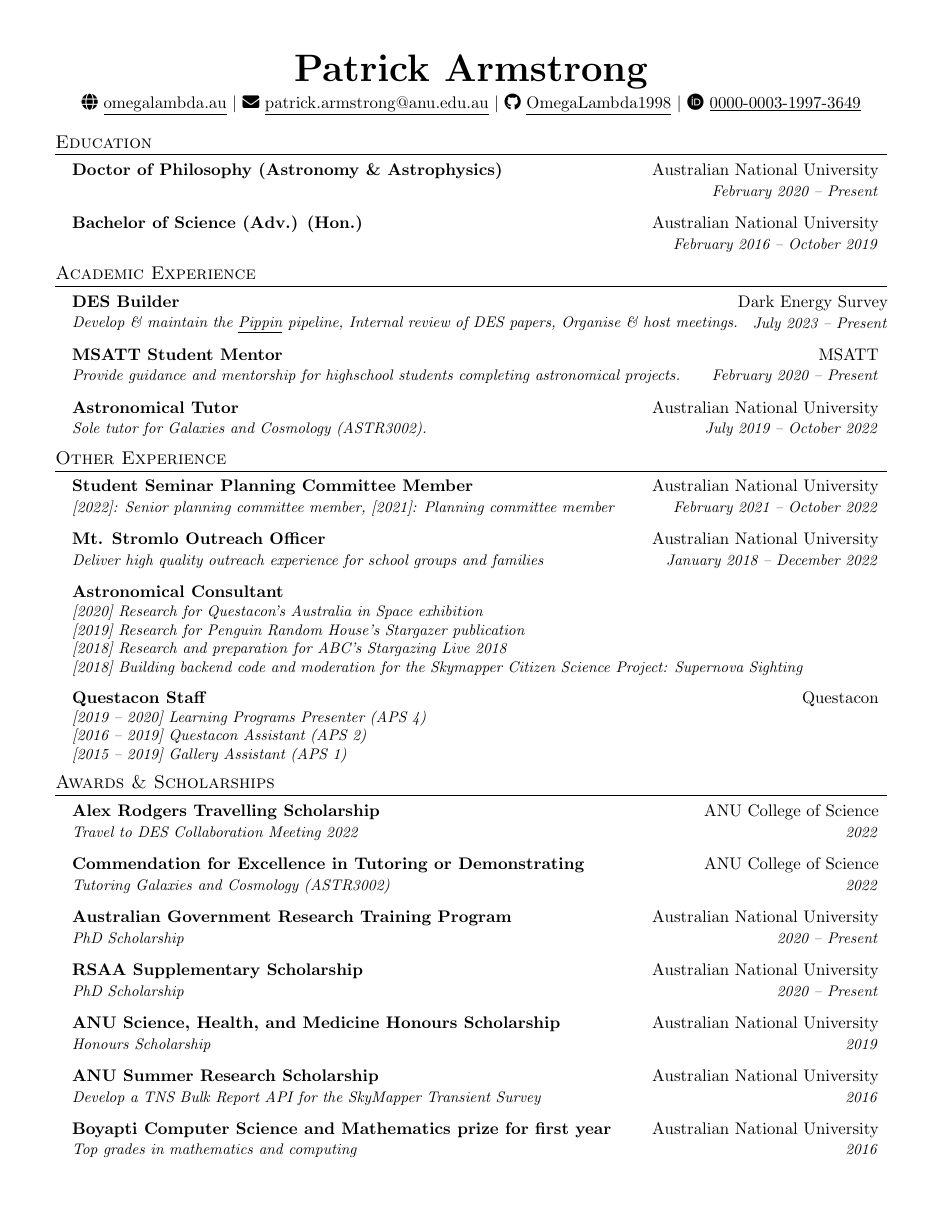
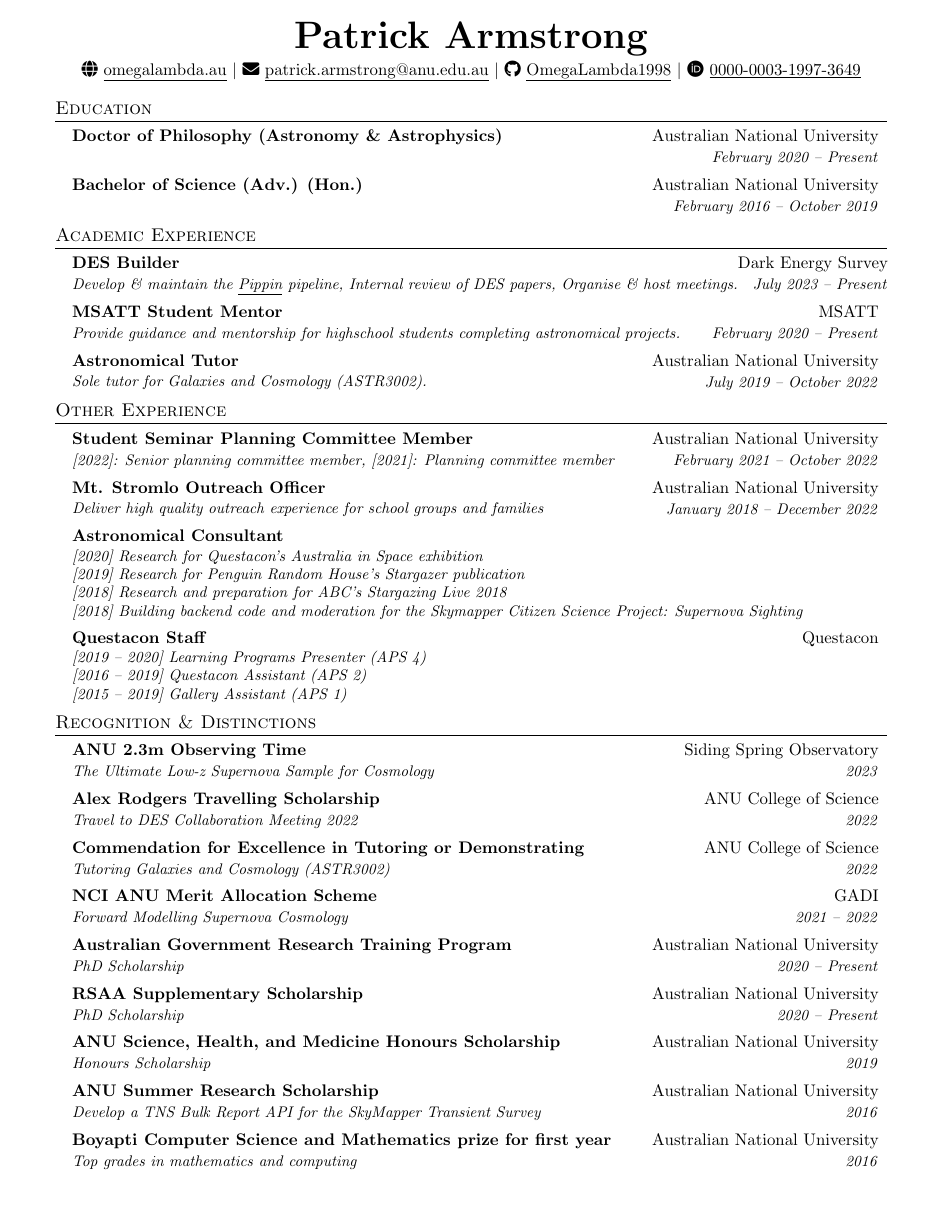
Before and after one commit to OmegaLambda1998/PatrickArmstrongResume, a LaTeX document (main.tex): page 1 of 2. Compiled offline with pdfLaTeX.

Commit message:
Add recogintions

```diff
--- a/main.tex
+++ b/main.tex
@@ -47,8 +47,8 @@
 \addtolength{\oddsidemargin}{-0.5in}
 \addtolength{\evensidemargin}{-0.5in}
 \addtolength{\textwidth}{1in}
-\addtolength{\topmargin}{-.5in}
-\addtolength{\textheight}{0.8in}
+\addtolength{\topmargin}{-.8in}
+\addtolength{\textheight}{1.2in}
 
 \urlstyle{same}
 
@@ -249,11 +249,15 @@
     \experienceElement{Questacon Staff}{Questacon}{[2019 -- 2020] Learning Programs Presenter (APS 4)\\{}[2016 -- 2019] Questacon Assistant (APS 2)\\{}[2015 -- 2019] Gallery Assistant (APS 1)}{}{}
 
 
-\section{Awards \& Scholarships}
+\section{Recognition \& Distinctions}
+
+    \awardElement{ANU 2.3m Observing Time}{Siding Spring Observatory}{The Ultimate Low-z Supernova Sample for Cosmology}{2023}{}
 
     \awardElement{Alex Rodgers Travelling Scholarship}{ANU College of Science}{Travel to DES Collaboration Meeting 2022}{2022}{}
 
     \awardElement{Commendation for Excellence in Tutoring or Demonstrating}{ANU College of Science}{Tutoring~\textit{Galaxies and Cosmology (ASTR3002)}}{2022}{}
+
+    \awardElement{NCI ANU Merit Allocation Scheme}{GADI}{Forward Modelling Supernova Cosmology}{2021 -- 2022}{}
 
     \awardElement{Australian Government Research Training Program}{Australian National University}{PhD Scholarship}{2020 -- Present}{}
 
```
